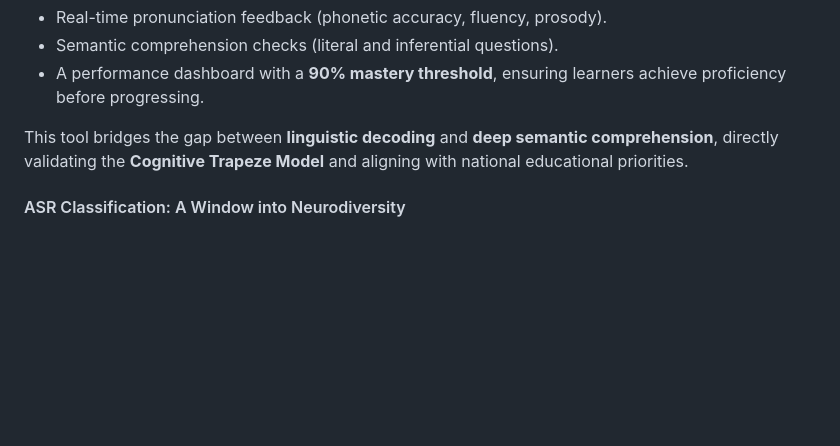
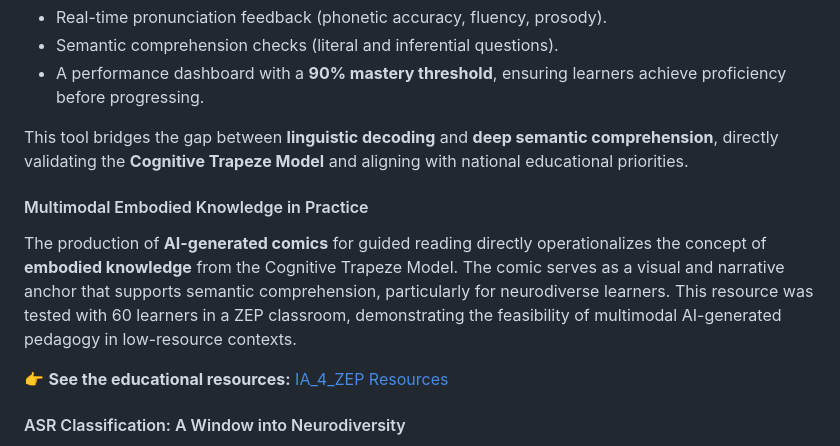
Before and after one commit to ntsama/ntsama.github.io, a Markdown page: research.md, the part around the change. Rendered like a GitHub page; blank space fills up the shorter version.

Commit message:
Expand research on multimodal embodied knowledge
Added a section on multimodal embodied knowledge and AI-generated comics for guided reading, highlighting its application for neurodiverse learners and its testing in a ZEP classroom.

```diff
--- a/research.md
+++ b/research.md
@@ -59,6 +59,12 @@ The application strictly follows the **official 5-step guided reading methodolog
 - A performance dashboard with a **90% mastery threshold**, ensuring learners achieve proficiency before progressing.
 
 This tool bridges the gap between **linguistic decoding** and **deep semantic comprehension**, directly validating the **Cognitive Trapeze Model** and aligning with national educational priorities.
+
+#### Multimodal Embodied Knowledge in Practice
+The production of **AI-generated comics** for guided reading directly operationalizes the concept of **embodied knowledge** from the Cognitive Trapeze Model. The comic serves as a visual and narrative anchor that supports semantic comprehension, particularly for neurodiverse learners. This resource was tested with 60 learners in a ZEP classroom, demonstrating the feasibility of multimodal AI-generated pedagogy in low-resource contexts.
+
+👉 **See the educational resources:** [IA_4_ZEP Resources](/ia4zep-resources/)
+
 #### ASR Classification: A Window into Neurodiversity
 A comprehensive ASR evaluation across 13+ texts and 26 learners in a ZEP classroom revealed a striking pattern: 4 learners (15.4% of the sample) exhibited acoustic and attentional signatures consistent with neurodivergent profiles (dyspraxia, dysarthria, ADHD spectrum). Using Whisper Tiny, Medium, and Large as diagnostic proxies, we applied four evidence‑based criteria:
 
```
